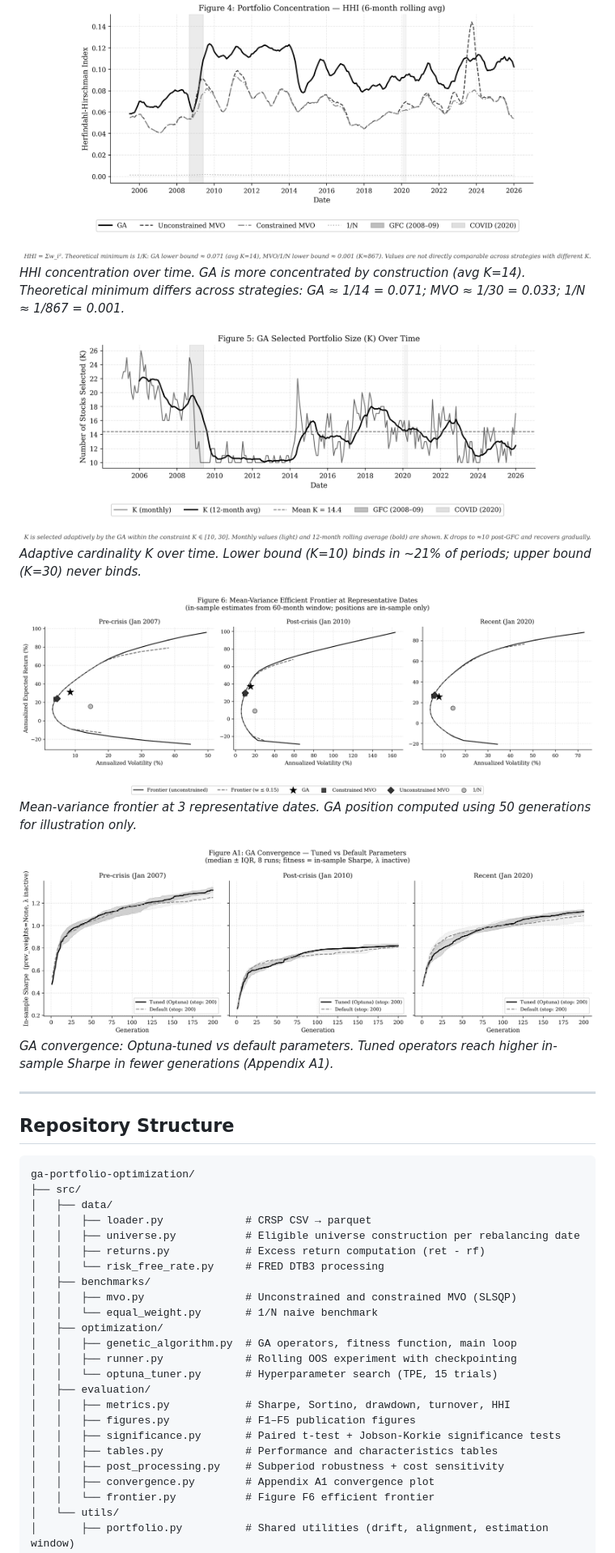
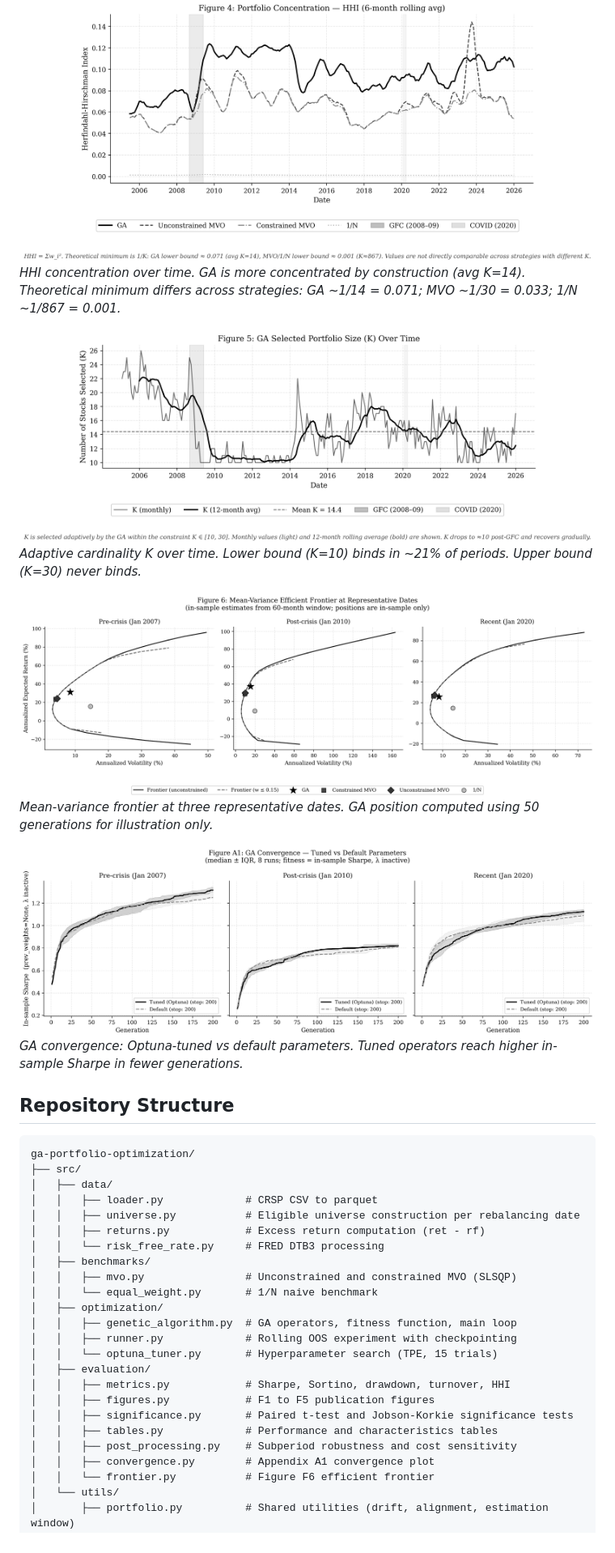
Before and after one commit to georgeded/ga-portfolio-optimization, a Markdown page: README.md, the part around one of its changes. Shown at 81% size. GitHub-like rendering; folded sections open.

```diff
--- a/README.md
+++ b/README.md
@@ -49,19 +43,17 @@ The GA selects K ∈ [10, 30] stocks each period and optimises a Sharpe-minus-tu
 
 ![HHI concentration](results/figures/F4_hhi.png)
-*HHI concentration over time. GA is more concentrated by construction (avg K=14). Theoretical minimum differs across strategies: GA ≈ 1/14 = 0.071; MVO ≈ 1/30 = 0.033; 1/N ≈ 1/867 = 0.001.*
+*HHI concentration over time. GA is more concentrated by construction (avg K=14). Theoretical minimum differs across strategies: GA ~1/14 = 0.071; MVO ~1/30 = 0.033; 1/N ~1/867 = 0.001.*
 
 ![Adaptive cardinality K](results/figures/F5_cardinality.png)
-*Adaptive cardinality K over time. Lower bound (K=10) binds in ~21% of periods; upper bound (K=30) never binds.*
+*Adaptive cardinality K over time. Lower bound (K=10) binds in ~21% of periods. Upper bound (K=30) never binds.*
 
 ![Mean-variance frontier](results/figures/F6_frontier.png)
-*Mean-variance frontier at 3 representative dates. GA position computed using 50 generations for illustration only.*
+*Mean-variance frontier at three representative dates. GA position computed using 50 generations for illustration only.*
 
 ![GA convergence](results/figures/A1_convergence_comparison.png)
-*GA convergence: Optuna-tuned vs default parameters. Tuned operators reach higher in-sample Sharpe in fewer generations (Appendix A1).*
+*GA convergence: Optuna-tuned vs default parameters. Tuned operators reach higher in-sample Sharpe in fewer generations.*
 
 </details>
-
----
 
 ## Repository Structure
 
@@ -69,7 +61,7 @@ The GA selects K ∈ [10, 30] stocks each period and optimises a Sharpe-minus-tu
 ga-portfolio-optimization/
 ├── src/
 │   ├── data/
-│   │   ├── loader.py             # CRSP CSV → parquet
+│   │   ├── loader.py             # CRSP CSV to parquet
 │   │   ├── universe.py           # Eligible universe construction per rebalancing date
 │   │   ├── returns.py            # Excess return computation (ret - rf)
 │   │   └── risk_free_rate.py     # FRED DTB3 processing
@@ -82,10 +74,10 @@ ga-portfolio-optimization/
 │   │   └── optuna_tuner.py       # Hyperparameter search (TPE, 15 trials)
 │   ├── evaluation/
 │   │   ├── metrics.py            # Sharpe, Sortino, drawdown, turnover, HHI
-│   │   ├── figures.py            # F1–F5 publication figures
-│   │   ├── significance.py       # Paired t-test + Jobson-Korkie significance tests
+│   │   ├── figures.py            # F1 to F5 publication figures
+│   │   ├── significance.py       # Paired t-test and Jobson-Korkie significance tests
 │   │   ├── tables.py             # Performance and characteristics tables
-│   │   ├── post_processing.py    # Subperiod robustness + cost sensitivity
+│   │   ├── post_processing.py    # Subperiod robustness and cost sensitivity
 │   │   ├── convergence.py        # Appendix A1 convergence plot
 │   │   └── frontier.py           # Figure F6 efficient frontier
 │   └── utils/
```
Also changed, not shown: other parts of README.md (+39 -53 lines).
